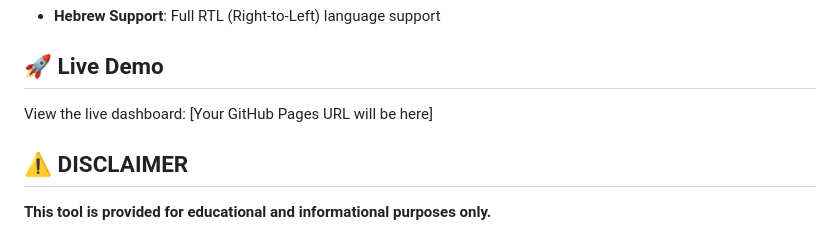
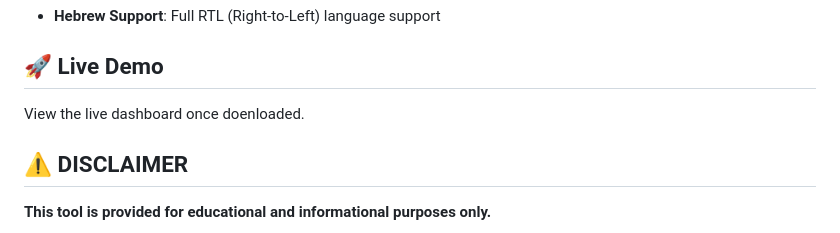
Before and after one commit to fenykepesz/expense-dashboard, a Markdown page: README.md, the part around the change. GitHub-like rendering.

Commit message:
Clarify access to live demo after download
Updated the live demo section to clarify access after download.

```diff
--- a/README.md
+++ b/README.md
@@ -27,7 +27,7 @@ A beautiful, interactive expense tracking dashboard built with HTML, CSS, and Ch
 
 ## 🚀 Live Demo
 
-View the live dashboard: [Your GitHub Pages URL will be here]
+View the live dashboard once doenloaded.
 
 ## ⚠️ DISCLAIMER
 
```
